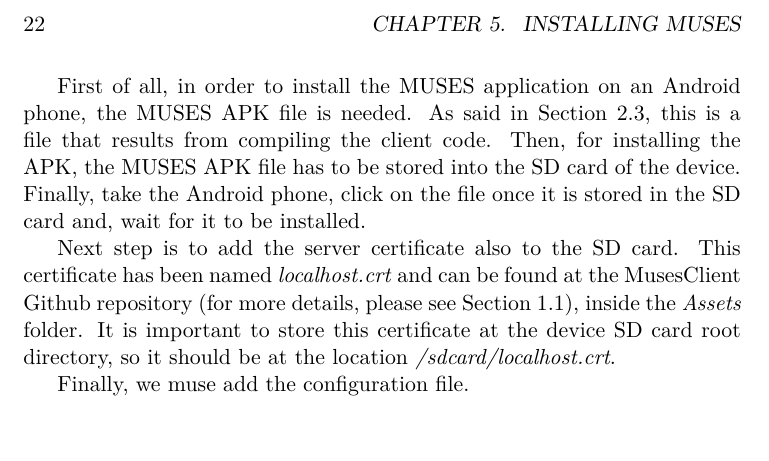
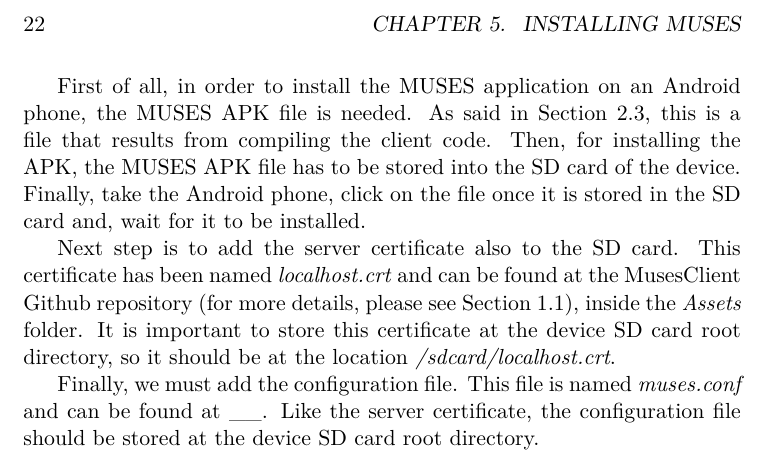
Before and after one commit to MusesProject/Muses-Developer-Guide, a LaTeX book (MUSESDevGuide.tex): part of page 22 of 23, cut so that both start at the same text. Compiled offline with pdfLaTeX.

Commit message:
This paragraph should contain what is asked in issue 6, so this references #6

```diff
--- a/MUSESDevGuide.tex
+++ b/MUSESDevGuide.tex
@@ -360,7 +360,7 @@ First of all, in order to install the MUSES application on an Android phone, the
 
 Next step is to add the server certificate also to the SD card. This certificate has been named \textit{localhost.crt} and can be found at the MusesClient Github repository (for more details, please see Section \ref{sec:musesgit}), inside the \textit{Assets} folder. It is important to store this certificate at the device SD card root directory, so it should be at the location \textit{/sdcard/localhost.crt}.
 
-Finally, we muse add the configuration file.
+Finally, we must add the configuration file. This file is named \textit{muses.conf} and can be found at \_\_. Like the server certificate, the configuration file should be stored at the device SD card root directory.
 
 \bibliographystyle{abbrv}
 \bibliography{MUSESDevGuide}
```
